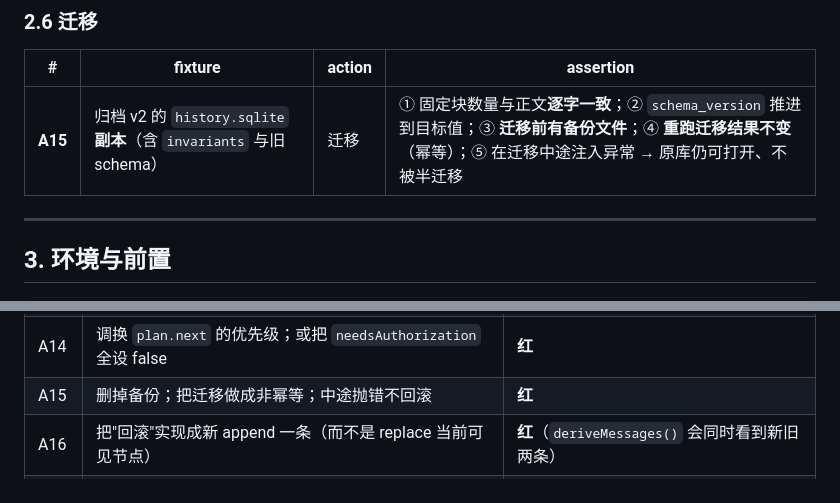
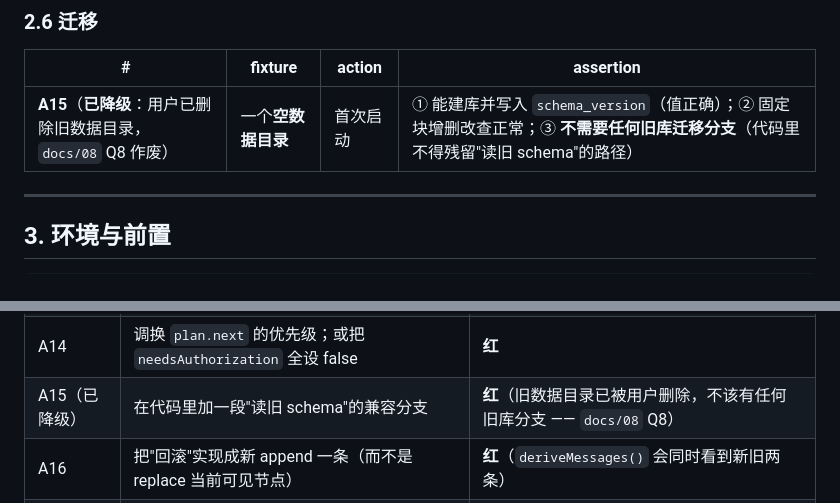
Before and after one commit to idoall/dsh-context-redline, a Markdown page: docs/05-test-plan.md, 2 parts joined by grey strips. GitHub-like rendering.

```diff
--- a/docs/05-test-plan.md
+++ b/docs/05-test-plan.md
@@ -85,7 +85,7 @@
 
 | # | fixture | action | assertion |
 |---|---|---|---|
-| **A15** | 归档 v2 的 `history.sqlite` **副本**（含 `invariants` 与旧 schema） | 迁移 | ① 固定块数量与正文**逐字一致**；② `schema_version` 推进到目标值；③ **迁移前有备份文件**；④ **重跑迁移结果不变**（幂等）；⑤ 在迁移中途注入异常 → 原库仍可打开、不被半迁移 |
+| **A15**（**已降级**：用户已删除旧数据目录，`docs/08` Q8 作废） | 一个**空数据目录** | 首次启动 | ① 能建库并写入 `schema_version`（值正确）；② 固定块增删改查正常；③ **不需要任何旧库迁移分支**（代码里不得残留"读旧 schema"的路径） |
 
 ---
 
@@ -202,7 +202,7 @@ node scripts/namespace-contract.mjs        # M1 的命名空间自检（docs/04
 | A12 | 只改客户端常量、或只改宿主注册路径（任一侧） | **红** |
 | A13 | 在客户端里加一行动态 `import('../../host/...')` | **红** |
 | A14 | 调换 `plan.next` 的优先级；或把 `needsAuthorization` 全设 false | **红** |
-| A15 | 删掉备份；把迁移做成非幂等；中途抛错不回滚 | **红** |
+| A15（已降级） | 在代码里加一段"读旧 schema"的兼容分支 | **红**（旧数据目录已被用户删除，不该有任何旧库分支 —— `docs/08` Q8） |
 | A16 | 把"回滚"实现成新 append 一条（而不是 replace 当前可见节点） | **红**（`deriveMessages()` 会同时看到新旧两条） |
 | A17 | 让 `canRewrite` 对 `assistant/message` 返回 true | **红** |
 | A18 | 在"读不到"的实现下返回 80 字预览 | **红** |
```
Also changed, not shown: docs/02-architecture.md (+1 -1 lines), docs/08-open-questions.md (+53 -9 lines).
